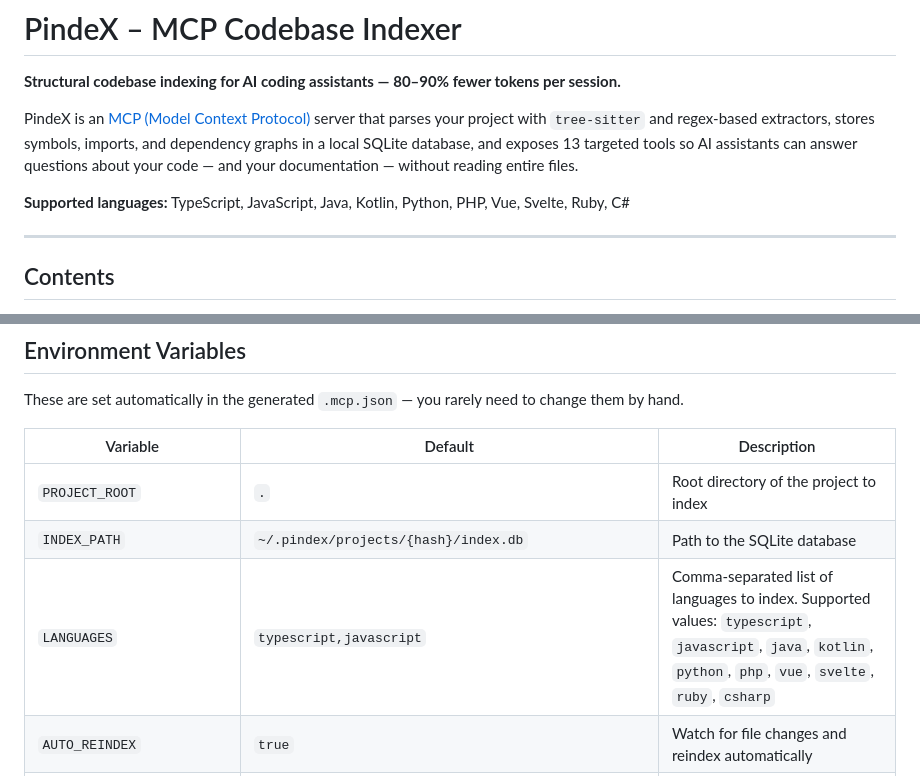
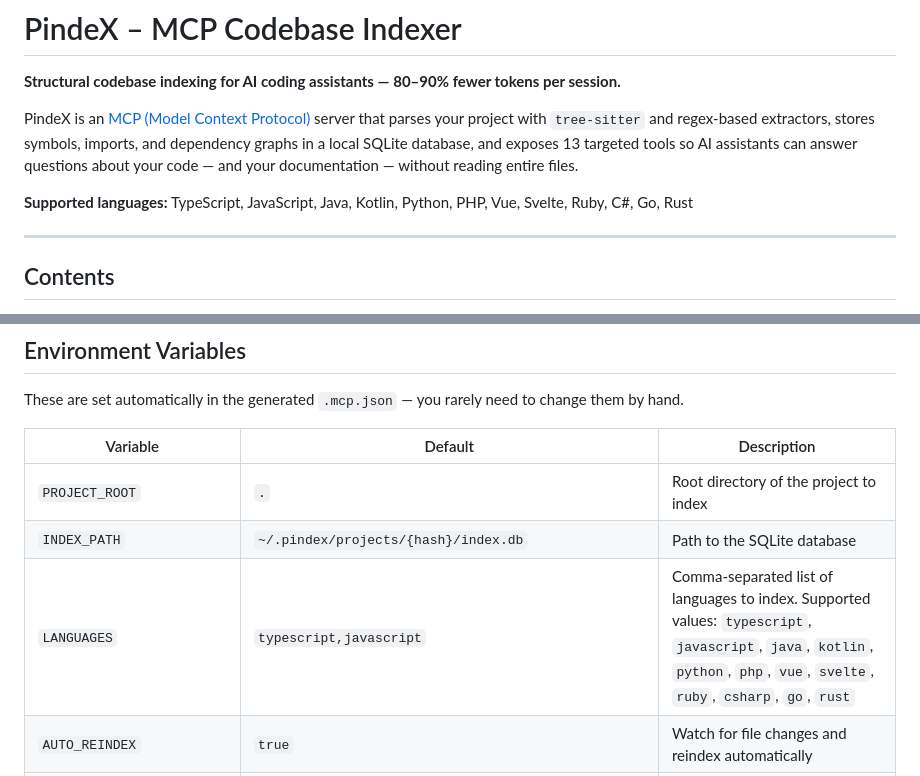
Before and after one commit to phash/PindeX, a Markdown page: README.md, 2 parts joined by grey strips. Drawn GitHub-style.

```diff
--- a/README.md
+++ b/README.md
@@ -4,7 +4,7 @@
 
 PindeX is an [MCP (Model Context Protocol)](https://modelcontextprotocol.io) server that parses your project with `tree-sitter` and regex-based extractors, stores symbols, imports, and dependency graphs in a local SQLite database, and exposes 13 targeted tools so AI assistants can answer questions about your code — and your documentation — without reading entire files.
 
-**Supported languages:** TypeScript, JavaScript, Java, Kotlin, Python, PHP, Vue, Svelte, Ruby, C#
+**Supported languages:** TypeScript, JavaScript, Java, Kotlin, Python, PHP, Vue, Svelte, Ruby, C#, Go, Rust
 
 ---
 
@@ -455,7 +455,7 @@ These are set automatically in the generated `.mcp.json` — you rarely need to
 |---|---|---|
 | `PROJECT_ROOT` | `.` | Root directory of the project to index |
 | `INDEX_PATH` | `~/.pindex/projects/{hash}/index.db` | Path to the SQLite database |
-| `LANGUAGES` | `typescript,javascript` | Comma-separated list of languages to index. Supported values: `typescript`, `javascript`, `java`, `kotlin`, `python`, `php`, `vue`, `svelte`, `ruby`, `csharp` |
+| `LANGUAGES` | `typescript,javascript` | Comma-separated list of languages to index. Supported values: `typescript`, `javascript`, `java`, `kotlin`, `python`, `php`, `vue`, `svelte`, `ruby`, `csharp`, `go`, `rust` |
 | `AUTO_REINDEX` | `true` | Watch for file changes and reindex automatically |
 | `MONITORING_PORT` | assigned per-project | Port for the live dashboard + WebSocket |
 | `MONITORING_AUTO_OPEN` | `false` | Open the dashboard in the browser on startup |
```
Also changed, not shown: CLAUDE.md (+9 -2 lines).
